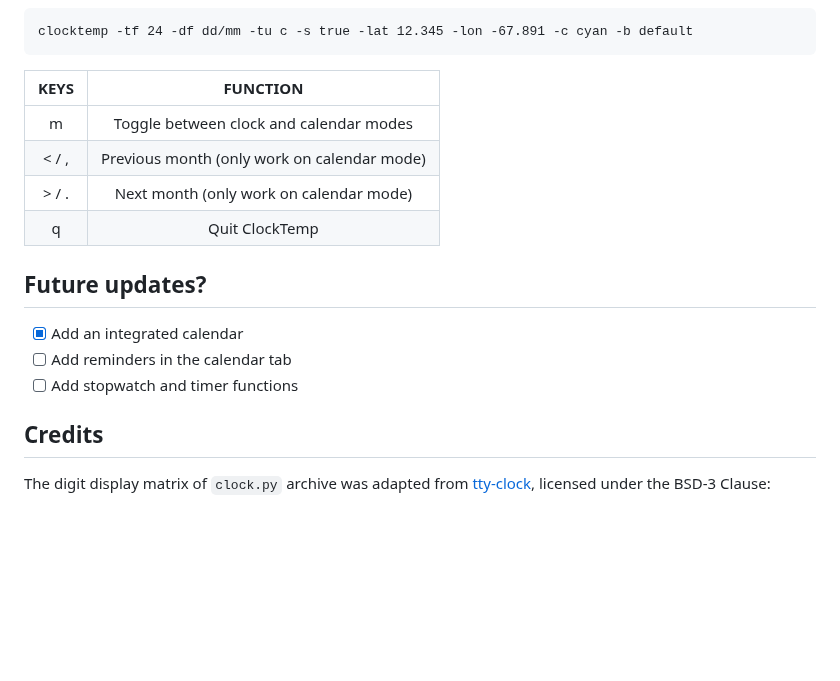
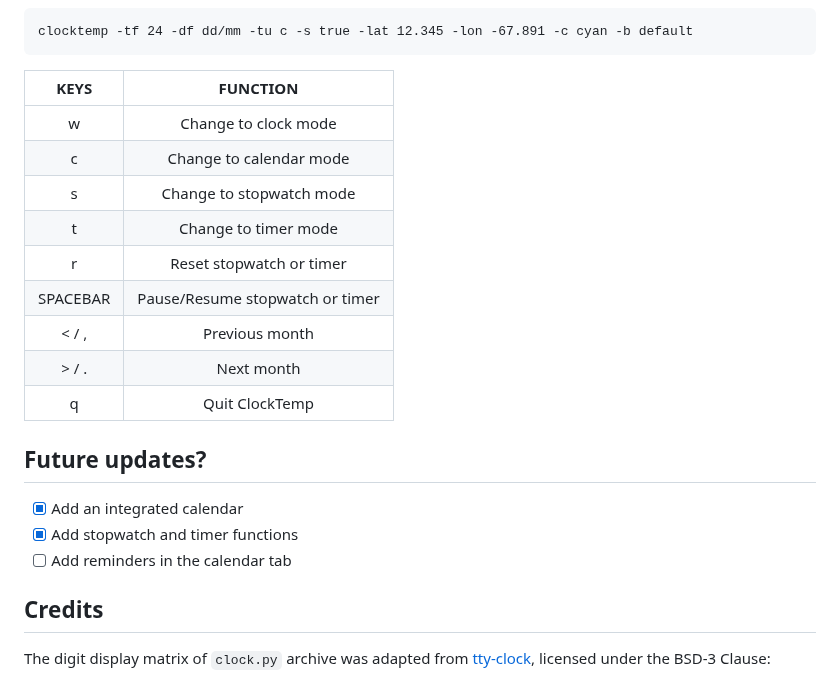
Before and after one commit to arthur-dnts/ClockTemp, a Markdown page: README.md, the part around one of its changes. Drawn GitHub-style; blank space fills up the shorter version.

````diff
--- a/README.md
+++ b/README.md
@@ -83,18 +83,23 @@ Example command:
  clocktemp -tf 24 -df dd/mm -tu c -s true -lat 12.345 -lon -67.891 -c cyan -b default
  ```
 
-|  KEYS  | FUNCTION |
-|:------:|:--------:|
-| m      | Toggle between clock and calendar modes |
-| < / ,  | Previous month (only work on calendar mode) |
-| > / .  | Next month (only work on calendar mode) |
-| q      | Quit ClockTemp |
+|   KEYS   | FUNCTION |
+|:--------:|:--------:|
+| w        | Change to clock mode |
+| c        | Change to calendar mode |
+| s        | Change to stopwatch mode |
+| t        | Change to timer mode |
+| r        | Reset stopwatch or timer |
+| SPACEBAR | Pause/Resume stopwatch or timer |
+| < / ,    | Previous month |
+| > / .    | Next month |
+| q        | Quit ClockTemp |
 
 ## Future updates?
 
 - [x] Add an integrated calendar
+- [x] Add stopwatch and timer functions
 - [ ] Add reminders in the calendar tab
-- [ ] Add stopwatch and timer functions
 
 ## Credits
 
````
Also changed, not shown: other parts of README.md (+3 -3 lines), assets/Screenshot_1.png, assets/Screenshot_2.png (deleted), 3 other files.
